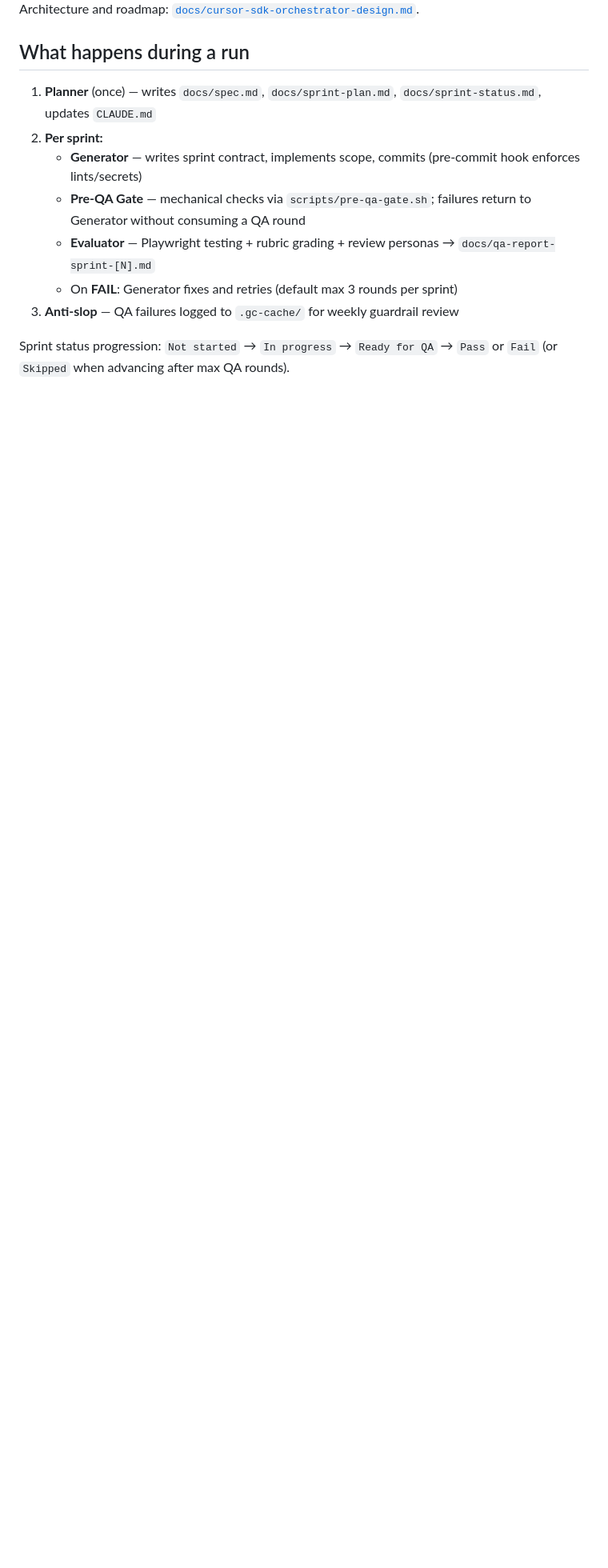
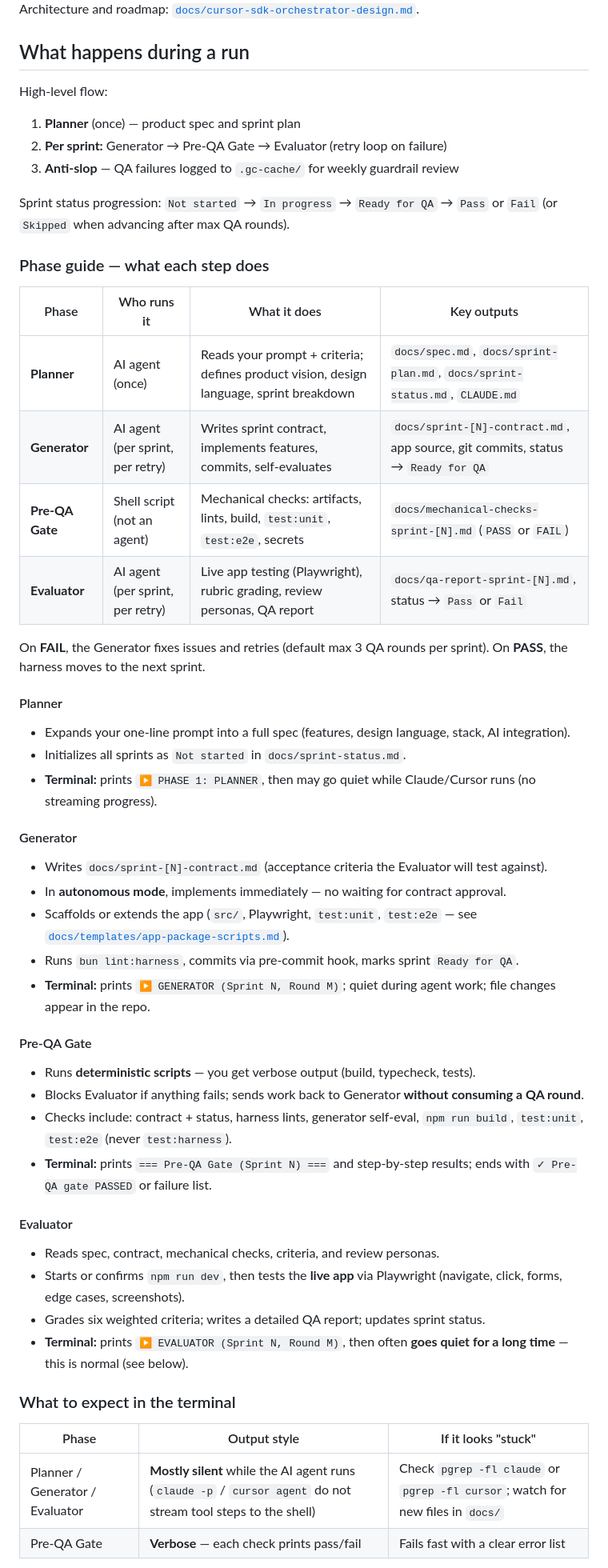
Before and after one commit to stjarnstrom/tri-agent-harness, a Markdown page: README.md, the part around one of its changes. Shown at 80% size. Rendered like a GitHub page; blank space fills up the shorter version.

```diff
--- a/README.md
+++ b/README.md
@@ -125,12 +125,57 @@ Architecture and roadmap: [`docs/cursor-sdk-orchestrator-design.md`](docs/cursor
 
 ## What happens during a run
 
-1. **Planner** (once) — writes `docs/spec.md`, `docs/sprint-plan.md`, `docs/sprint-status.md`, updates `CLAUDE.md`
-2. **Per sprint:**
-   - **Generator** — writes sprint contract, implements scope, commits (pre-commit hook enforces lints/secrets)
-   - **Pre-QA Gate** — mechanical checks via `scripts/pre-qa-gate.sh`; failures return to Generator without consuming a QA round
-   - **Evaluator** — Playwright testing + rubric grading + review personas → `docs/qa-report-sprint-[N].md`
-   - On **FAIL**: Generator fixes and retries (default max 3 rounds per sprint)
+High-level flow:
+
+1. **Planner** (once) — product spec and sprint plan
+2. **Per sprint:** Generator → Pre-QA Gate → Evaluator (retry loop on failure)
 3. **Anti-slop** — QA failures logged to `.gc-cache/` for weekly guardrail review
 
 Sprint status progression: `Not started` → `In progress` → `Ready for QA` → `Pass` or `Fail` (or `Skipped` when advancing after max QA rounds).
+
+### Phase guide — what each step does
+
+| Phase | Who runs it | What it does | Key outputs |
+|-------|-------------|--------------|-------------|
+| **Planner** | AI agent (once) | Reads your prompt + criteria; defines product vision, design language, sprint breakdown | `docs/spec.md`, `docs/sprint-plan.md`, `docs/sprint-status.md`, `CLAUDE.md` |
+| **Generator** | AI agent (per sprint, per retry) | Writes sprint contract, implements features, commits, self-evaluates | `docs/sprint-[N]-contract.md`, app source, git commits, status → `Ready for QA` |
+| **Pre-QA Gate** | Shell script (not an agent) | Mechanical checks: artifacts, lints, build, `test:unit`, `test:e2e`, secrets | `docs/mechanical-checks-sprint-[N].md` (`PASS` or `FAIL`) |
+| **Evaluator** | AI agent (per sprint, per retry) | Live app testing (Playwright), rubric grading, review personas, QA report | `docs/qa-report-sprint-[N].md`, status → `Pass` or `Fail` |
+
+On **FAIL**, the Generator fixes issues and retries (default max 3 QA rounds per sprint). On **PASS**, the harness moves to the next sprint.
+
+#### Planner
+
+- Expands your one-line prompt into a full spec (features, design language, stack, AI integration).
+- Initializes all sprints as `Not started` in `docs/sprint-status.md`.
+- **Terminal:** prints `▶ PHASE 1: PLANNER`, then may go quiet while Claude/Cursor runs (no streaming progress).
+
+#### Generator
+
+- Writes `docs/sprint-[N]-contract.md` (acceptance criteria the Evaluator will test against).
+- In **autonomous mode**, implements immediately — no waiting for contract approval.
+- Scaffolds or extends the app (`src/`, Playwright, `test:unit`, `test:e2e` — see [`docs/templates/app-package-scripts.md`](docs/templates/app-package-scripts.md)).
+- Runs `bun lint:harness`, commits via pre-commit hook, marks sprint `Ready for QA`.
+- **Terminal:** prints `▶ GENERATOR (Sprint N, Round M)`; quiet during agent work; file changes appear in the repo.
+
+#### Pre-QA Gate
+
+- Runs **deterministic scripts** — you get verbose output (build, typecheck, tests).
+- Blocks Evaluator if anything fails; sends work back to Generator **without consuming a QA round**.
+- Checks include: contract + status, harness lints, generator self-eval, `npm run build`, `test:unit`, `test:e2e` (never `test:harness`).
+- **Terminal:** prints `=== Pre-QA Gate (Sprint N) ===` and step-by-step results; ends with `✓ Pre-QA gate PASSED` or failure list.
+
+#### Evaluator
+
+- Reads spec, contract, mechanical checks, criteria, and review personas.
+- Starts or confirms `npm run dev`, then tests the **live app** via Playwright (navigate, click, forms, edge cases, screenshots).
+- Grades six weighted criteria; writes a detailed QA report; updates sprint status.
+- **Terminal:** prints `▶ EVALUATOR (Sprint N, Round M)`, then often **goes quiet for a long time** — this is normal (see below).
+
+### What to expect in the terminal
+
+| Phase | Output style | If it looks "stuck" |
+|-------|--------------|---------------------|
+| Planner / Generator / Evaluator | **Mostly silent** while the AI agent runs (`claude -p` / `cursor agent` do not stream tool steps to the shell) | Check `pgrep -fl claude` or `pgrep -fl cursor`; watch for new files in `docs/` |
+| Pre-QA Gate | **Verbose** — each check prints pass/fail | Fails fast with a clear error list |
+
```
Also changed, not shown: other parts of README.md (+43 -0 lines).
